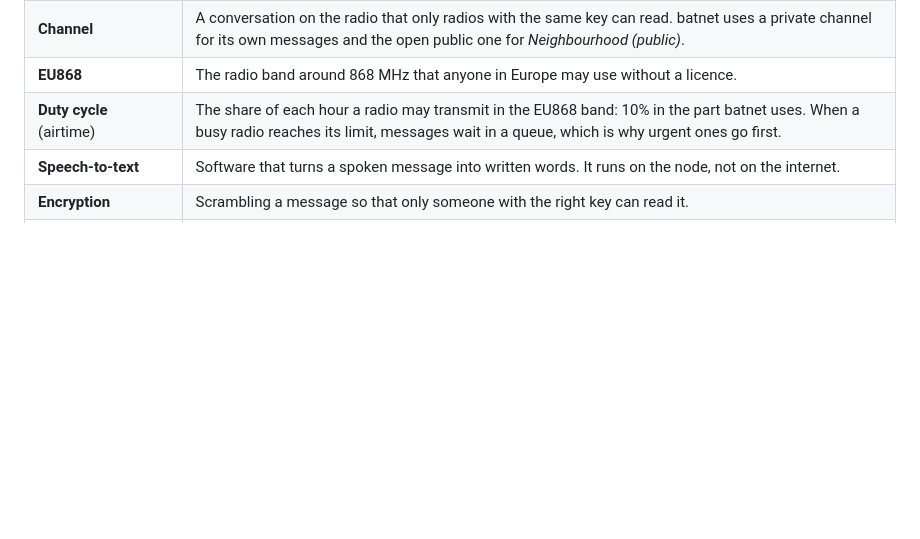
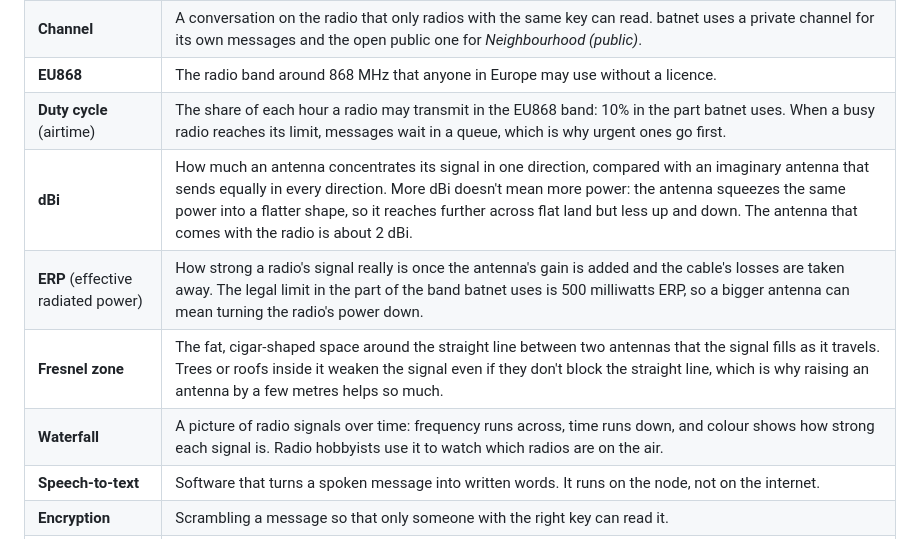
Before and after one commit to johnusher/batnet, a Markdown page: README.md, the part around the change. Drawn GitHub-style; blank space fills up the shorter version.

Commit message:
README: Words we use gains dBi, ERP, Fresnel zone and waterfall

```diff
--- a/README.md
+++ b/README.md
@@ -546,6 +546,10 @@ you, which is why batnet's own scanner reports activity only
 | **Channel** | A conversation on the radio that only radios with the same key can read. batnet uses a private channel for its own messages and the open public one for *Neighbourhood (public)*. |
 | **EU868** | The radio band around 868 MHz that anyone in Europe may use without a licence. |
 | **Duty cycle** (airtime) | The share of each hour a radio may transmit in the EU868 band: 10% in the part batnet uses. When a busy radio reaches its limit, messages wait in a queue, which is why urgent ones go first. |
+| **dBi** | How much an antenna concentrates its signal in one direction, compared with an imaginary antenna that sends equally in every direction. More dBi doesn't mean more power: the antenna squeezes the same power into a flatter shape, so it reaches further across flat land but less up and down. The antenna that comes with the radio is about 2 dBi. |
+| **ERP** (effective radiated power) | How strong a radio's signal really is once the antenna's gain is added and the cable's losses are taken away. The legal limit in the part of the band batnet uses is 500 milliwatts ERP, so a bigger antenna can mean turning the radio's power down. |
+| **Fresnel zone** | The fat, cigar-shaped space around the straight line between two antennas that the signal fills as it travels. Trees or roofs inside it weaken the signal even if they don't block the straight line, which is why raising an antenna by a few metres helps so much. |
+| **Waterfall** | A picture of radio signals over time: frequency runs across, time runs down, and colour shows how strong each signal is. Radio hobbyists use it to watch which radios are on the air. |
 | **Speech-to-text** | Software that turns a spoken message into written words. It runs on the node, not on the internet. |
 | **Encryption** | Scrambling a message so that only someone with the right key can read it. |
 | **Heartbeat** | A short note that each node sends its direct neighbours every few seconds: "here's what I have". A node that has missed something notices and asks for it. |
```
